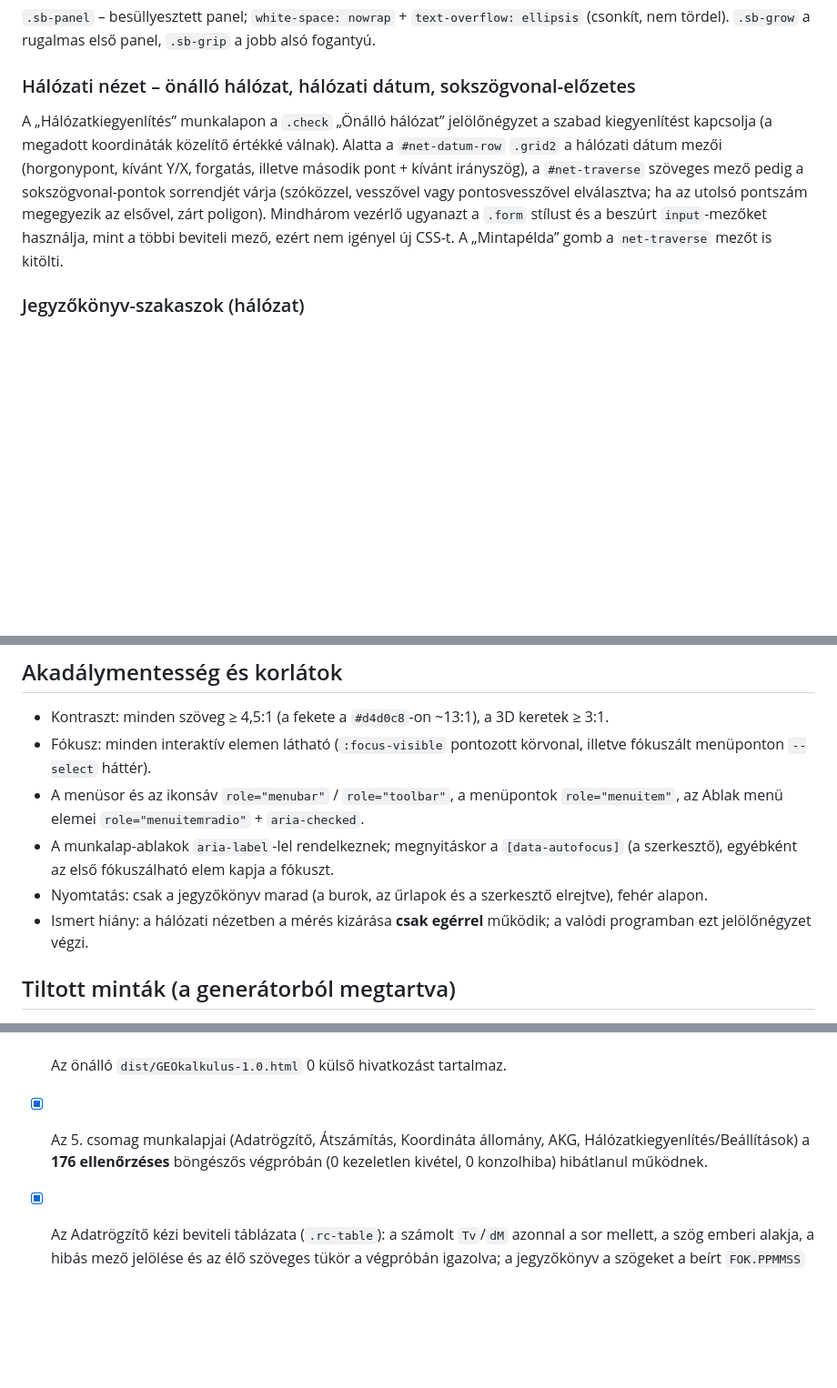
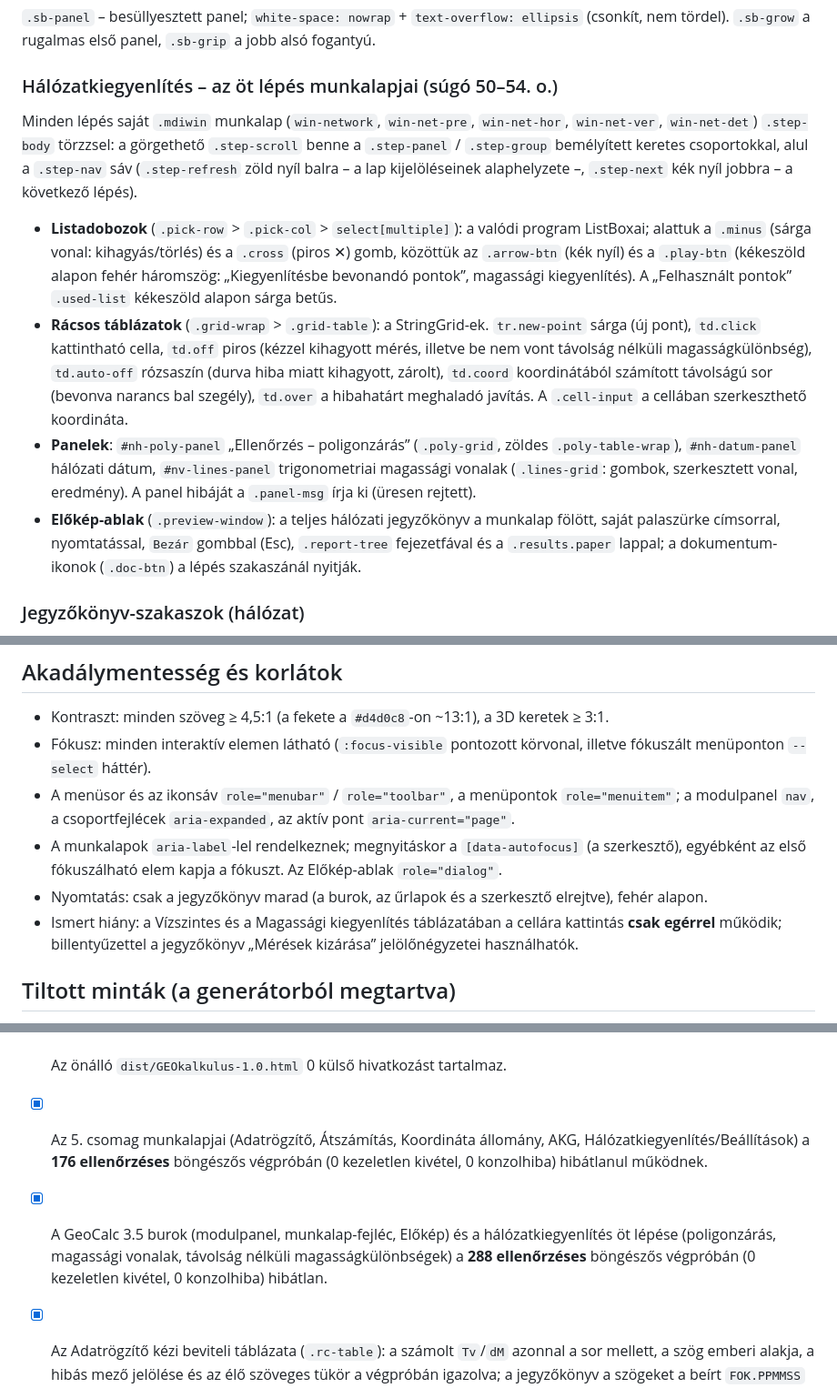
Before and after one commit to eutrofizator/geocalc-web, a Markdown page: design-system/geocalc-web/MASTER.md, 3 parts joined by grey strips. Shown at 91% size. GitHub-like rendering; blank space fills up the shorter version.

Commit message:
Design-leírás: a hálózatkiegyenlítés öt lépésének komponensei és az Előkép-ablak
Co-Authored-By: Claude Opus 5.5 <noreply@anthropic.com>

```diff
--- a/design-system/geocalc-web/MASTER.md
+++ b/design-system/geocalc-web/MASTER.md
@@ -156,15 +156,28 @@ stílusa.
 `.sb-panel` – besüllyesztett panel; `white-space: nowrap` + `text-overflow: ellipsis`
 (csonkít, nem tördel). `.sb-grow` a rugalmas első panel, `.sb-grip` a jobb alsó fogantyú.
 
-### Hálózati nézet – önálló hálózat, hálózati dátum, sokszögvonal-előzetes
+### Hálózatkiegyenlítés – az öt lépés munkalapjai (súgó 50–54. o.)
 
-A „Hálózatkiegyenlítés” munkalapon a `.check` „Önálló hálózat” jelölőnégyzet a szabad kiegyenlítést
-kapcsolja (a megadott koordináták közelítő értékké válnak). Alatta a `#net-datum-row` `.grid2` a
-hálózati dátum mezői (horgonypont, kívánt Y/X, forgatás, illetve második pont + kívánt irányszög),
-a `#net-traverse` szöveges mező pedig a sokszögvonal-pontok sorrendjét várja (szóközzel, vesszővel
-vagy pontosvesszővel elválasztva; ha az utolsó pontszám megegyezik az elsővel, zárt poligon).
-Mindhárom vezérlő ugyanazt a `.form` stílust és a beszúrt `input`-mezőket használja, mint a többi
-beviteli mező, ezért nem igényel új CSS-t. A „Mintapélda” gomb a `net-traverse` mezőt is kitölti.
+Minden lépés saját `.mdiwin` munkalap (`win-network`, `win-net-pre`, `win-net-hor`, `win-net-ver`,
+`win-net-det`) `.step-body` törzzsel: a görgethető `.step-scroll` benne a `.step-panel` / `.step-group`
+bemélyített keretes csoportokkal, alul a `.step-nav` sáv (`.step-refresh` zöld nyíl balra – a lap
+kijelöléseinek alaphelyzete –, `.step-next` kék nyíl jobbra – a következő lépés).
+
+- **Listadobozok** (`.pick-row` > `.pick-col` > `select[multiple]`): a valódi program ListBoxai; alattuk
+  a `.minus` (sárga vonal: kihagyás/törlés) és a `.cross` (piros ✕) gomb, közöttük az `.arrow-btn`
+  (kék nyíl) és a `.play-btn` (kékeszöld alapon fehér háromszög: „Kiegyenlítésbe bevonandó pontok”,
+  magassági kiegyenlítés). A „Felhasznált pontok” `.used-list` kékeszöld alapon sárga betűs.
+- **Rácsos táblázatok** (`.grid-wrap` > `.grid-table`): a StringGrid-ek. `tr.new-point` sárga (új pont),
+  `td.click` kattintható cella, `td.off` piros (kézzel kihagyott mérés, illetve be nem vont távolság
+  nélküli magasságkülönbség), `td.auto-off` rózsaszín (durva hiba miatt kihagyott, zárolt), `td.coord`
+  koordinátából számított távolságú sor (bevonva narancs bal szegély), `td.over` a hibahatárt
+  meghaladó javítás. A `.cell-input` a cellában szerkeszthető koordináta.
+- **Panelek**: `#nh-poly-panel` „Ellenőrzés – poligonzárás” (`.poly-grid`, zöldes `.poly-table-wrap`),
+  `#nh-datum-panel` hálózati dátum, `#nv-lines-panel` trigonometriai magassági vonalak (`.lines-grid`:
+  gombok, szerkesztett vonal, eredmény). A panel hibáját a `.panel-msg` írja ki (üresen rejtett).
+- **Előkép-ablak** (`.preview-window`): a teljes hálózati jegyzőkönyv a munkalap fölött, saját
+  palaszürke címsorral, nyomtatással, `Bezár` gombbal (Esc), `.report-tree` fejezetfával és a
+  `.results.paper` lappal; a dokumentum-ikonok (`.doc-btn`) a lépés szakaszánál nyitják.
 
 ### Jegyzőkönyv-szakaszok (hálózat)
 
@@ -232,13 +245,13 @@ duplikálja a mezőket. Új elem a `.form .settings` **hibahatár-előbeállít
 - Kontraszt: minden szöveg ≥ 4,5:1 (a fekete a `#d4d0c8`-on ~13:1), a 3D keretek ≥ 3:1.
 - Fókusz: minden interaktív elemen látható (`:focus-visible` pontozott körvonal, illetve fókuszált
   menüponton `--select` háttér).
-- A menüsor és az ikonsáv `role="menubar"` / `role="toolbar"`, a menüpontok `role="menuitem"`,
-  az Ablak menü elemei `role="menuitemradio"` + `aria-checked`.
-- A munkalap-ablakok `aria-label`-lel rendelkeznek; megnyitáskor a `[data-autofocus]` (a szerkesztő),
-  egyébként az első fókuszálható elem kapja a fókuszt.
+- A menüsor és az ikonsáv `role="menubar"` / `role="toolbar"`, a menüpontok `role="menuitem"`; a
+  modulpanel `nav`, a csoportfejlécek `aria-expanded`, az aktív pont `aria-current="page"`.
+- A munkalapok `aria-label`-lel rendelkeznek; megnyitáskor a `[data-autofocus]` (a szerkesztő),
+  egyébként az első fókuszálható elem kapja a fókuszt. Az Előkép-ablak `role="dialog"`.
 - Nyomtatás: csak a jegyzőkönyv marad (a burok, az űrlapok és a szerkesztő elrejtve), fehér alapon.
-- Ismert hiány: a hálózati nézetben a mérés kizárása **csak egérrel** működik; a valódi programban
-  ezt jelölőnégyzet végzi.
+- Ismert hiány: a Vízszintes és a Magassági kiegyenlítés táblázatában a cellára kattintás **csak
+  egérrel** működik; billentyűzettel a jegyzőkönyv „Mérések kizárása” jelölőnégyzetei használhatók.
 
 ## Tiltott minták (a generátorból megtartva)
 
@@ -260,6 +273,9 @@ duplikálja a mezőket. Új elem a `.form .settings` **hibahatár-előbeállít
 - [x] Az 5. csomag munkalapjai (Adatrögzítő, Átszámítás, Koordináta állomány, AKG,
   Hálózatkiegyenlítés/Beállítások) a **176 ellenőrzéses** böngészős végpróbán (0 kezeletlen kivétel,
   0 konzolhiba) hibátlanul működnek.
+- [x] A GeoCalc 3.5 burok (modulpanel, munkalap-fejléc, Előkép) és a hálózatkiegyenlítés öt lépése
+  (poligonzárás, magassági vonalak, távolság nélküli magasságkülönbségek) a **288 ellenőrzéses**
+  böngészős végpróbán (0 kezeletlen kivétel, 0 konzolhiba) hibátlan.
 - [x] Az Adatrögzítő kézi beviteli táblázata (`.rc-table`): a számolt `Tv`/`dM` azonnal a sor mellett,
   a szög emberi alakja, a hibás mező jelölése és az élő szöveges tükör a végpróbán igazolva; a
   jegyzőkönyv a szögeket a beírt `FOK.PPMMSS` alakban közli.
```
